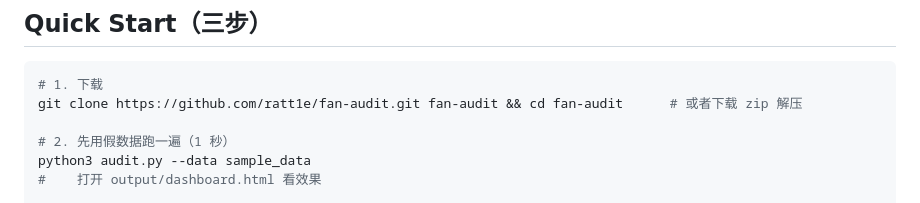
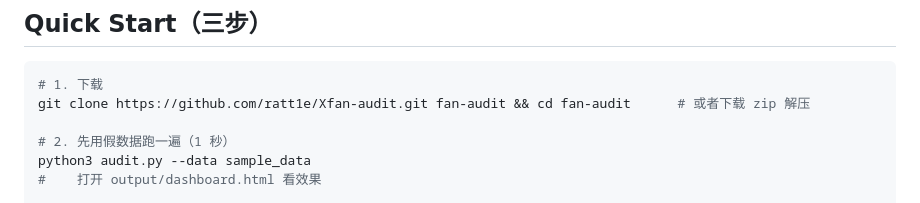
Before and after one commit to ratt1e/Xfan-audit, a Markdown page: README.md, the part around the change. Rendered like a GitHub page.

Commit message:
docs: 把 clone 地址改到 ratt1e/Xfan-audit
仓库名改了，本地目录名保持 fan-audit。

Co-authored-by: Cursor <cursoragent@cursor.com>

````diff
--- a/README.md
+++ b/README.md
@@ -16,7 +16,7 @@
 
 ```bash
 # 1. 下载
-git clone https://github.com/ratt1e/fan-audit.git fan-audit && cd fan-audit      # 或者下载 zip 解压
+git clone https://github.com/ratt1e/Xfan-audit.git fan-audit && cd fan-audit      # 或者下载 zip 解压
 
 # 2. 先用假数据跑一遍（1 秒）
 python3 audit.py --data sample_data
````
